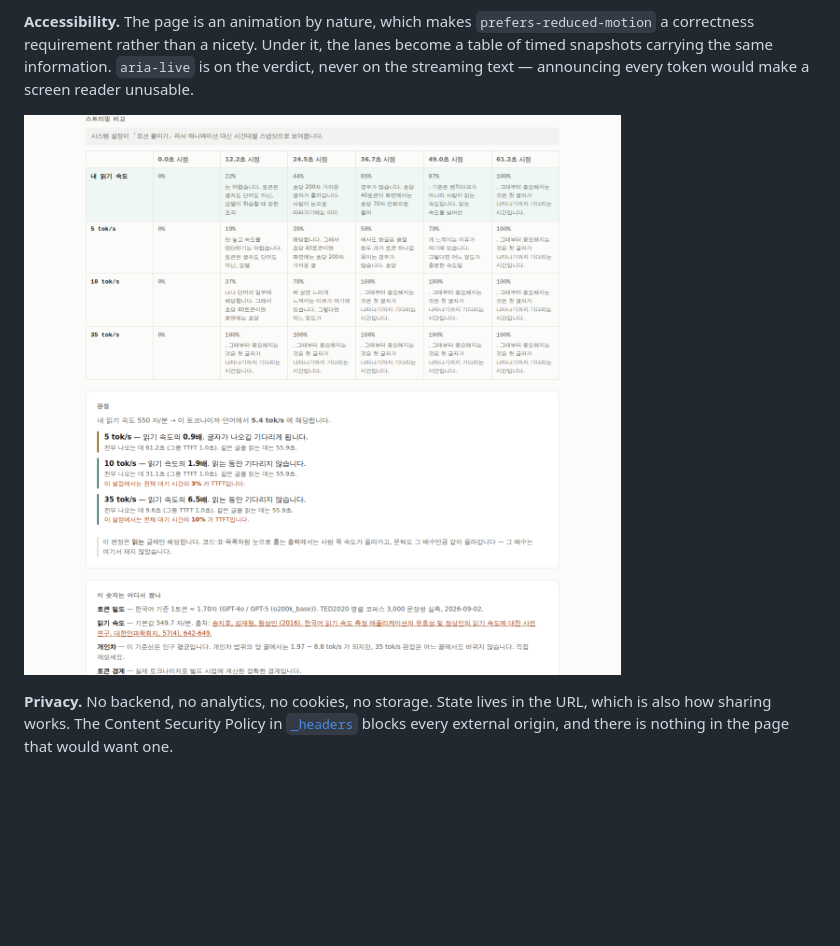
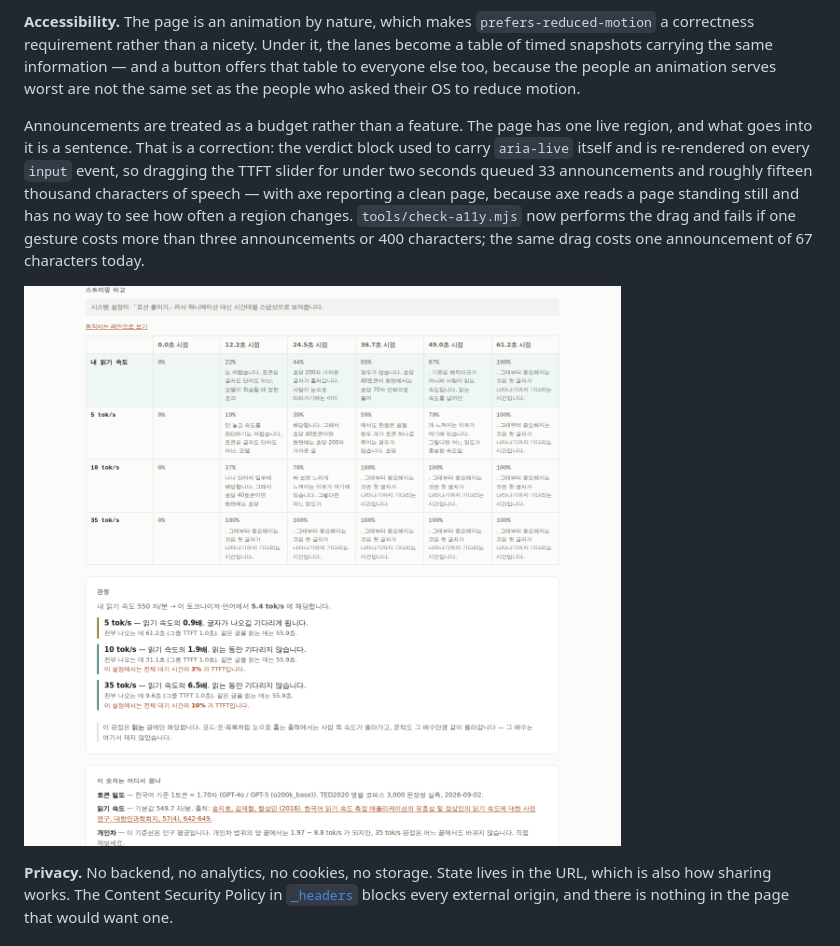
Before and after one commit to woongstardev/tokenpace, a Markdown page: README.md, the part around the change. Drawn GitHub-style; pictures changed too: docs/screenshots/site-reduced-motion.png; blank space fills up the shorter version.

```diff
--- a/README.md
+++ b/README.md
@@ -224,9 +224,20 @@ fix and [`tests/site.test.mjs`](tests/site.test.mjs) pins it.
 
 **Accessibility.** The page is an animation by nature, which makes
 `prefers-reduced-motion` a correctness requirement rather than a nicety. Under
-it, the lanes become a table of timed snapshots carrying the same information.
-`aria-live` is on the verdict, never on the streaming text — announcing every
-token would make a screen reader unusable.
+it, the lanes become a table of timed snapshots carrying the same information —
+and a button offers that table to everyone else too, because the people an
+animation serves worst are not the same set as the people who asked their OS to
+reduce motion.
+
+Announcements are treated as a budget rather than a feature. The page has one
+live region, and what goes into it is a sentence. That is a correction: the
+verdict block used to carry `aria-live` itself and is re-rendered on every
+`input` event, so dragging the TTFT slider for under two seconds queued 33
+announcements and roughly fifteen thousand characters of speech — with axe
+reporting a clean page, because axe reads a page standing still and has no way
+to see how often a region changes. `tools/check-a11y.mjs` now performs the drag
+and fails if one gesture costs more than three announcements or 400 characters;
+the same drag costs one announcement of 67 characters today.
 
 ![Under reduced motion the lanes become a table of timed snapshots, followed by the verdict and the sources](docs/screenshots/site-reduced-motion.png)
 
```
Also changed, not shown: docs/BRIEF.md (+6 -1 lines), docs/screenshots/site-dark-en.png, docs/screenshots/site-light.png, 5 other files.
